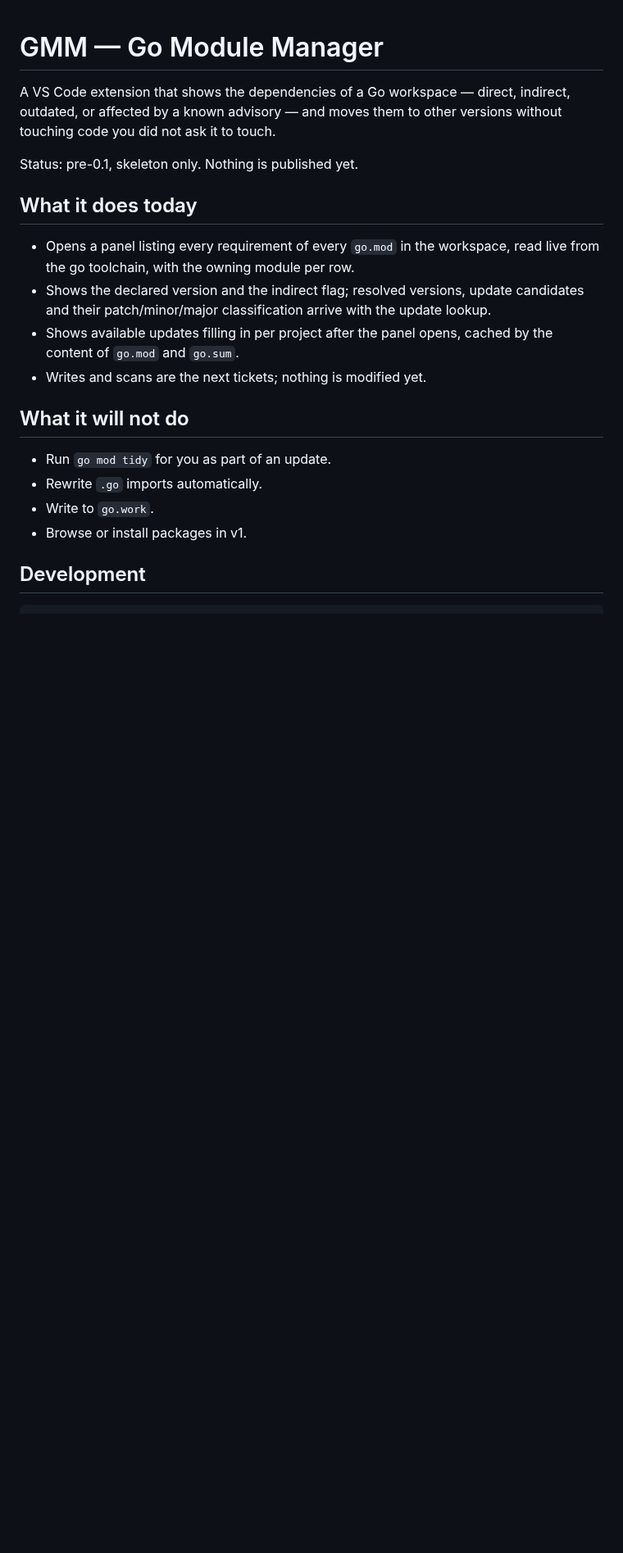
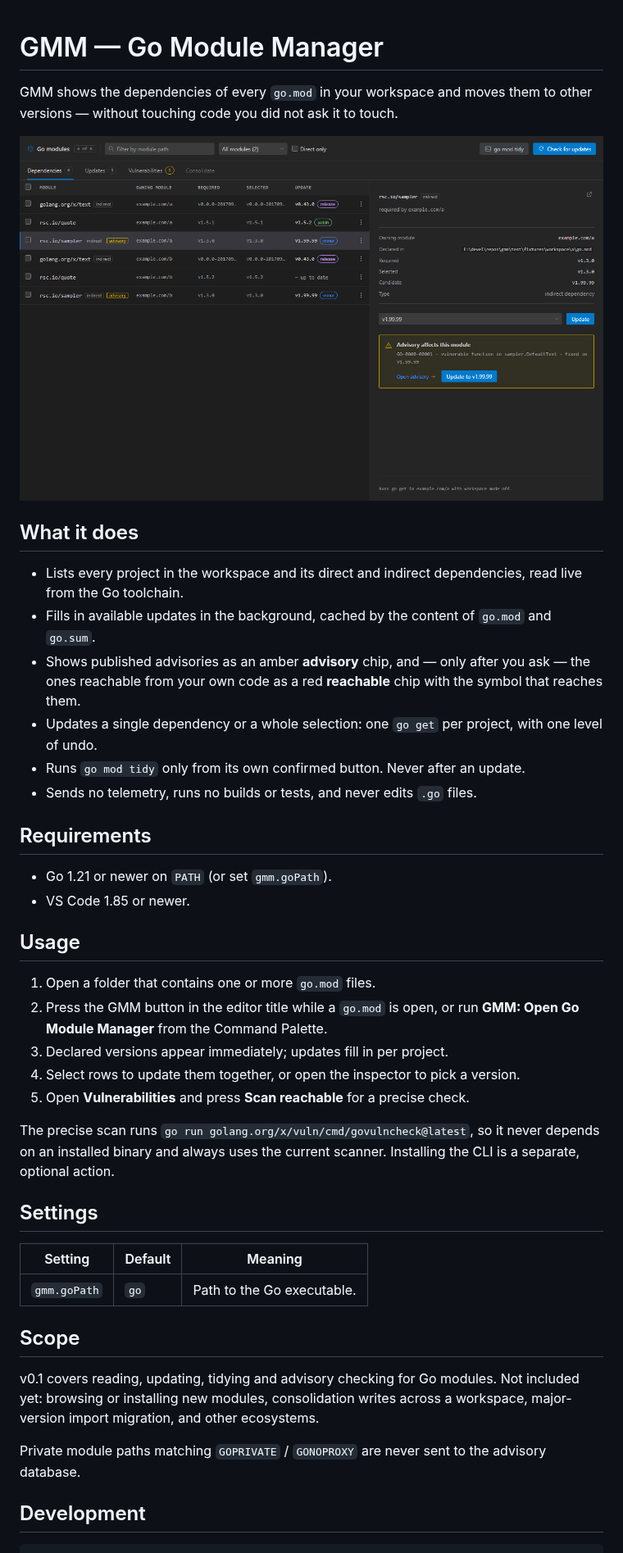
Before and after one commit to mihaimyh/go-module-manager, a Markdown page: README.md, the part around one of its changes. Shown at 82% size. GitHub-like rendering; pictures changed too: assets/panel.png (added); blank space fills up the shorter version.

Commit message:
Prepare 0.1 for publishing
Adds the Marketplace icon, a README with the panel screenshot, a changelog,
and the repository/homepage/bugs metadata. Closes the two parent specs: every
execution-layer and advisory-layer ticket is implemented.

```diff
--- a/README.md
+++ b/README.md
@@ -1,22 +1,44 @@
 # GMM — Go Module Manager
 
-A VS Code extension that shows the dependencies of a Go workspace — direct, indirect, outdated, or affected by a known advisory — and moves them to other versions without touching code you did not ask it to touch.
+GMM shows the dependencies of every `go.mod` in your workspace and moves them to other versions — without touching code you did not ask it to touch.
 
-Status: pre-0.1, skeleton only. Nothing is published yet.
+![The GMM panel](assets/panel.png)
 
-## What it does today
+## What it does
 
-- Opens a panel listing every requirement of every `go.mod` in the workspace, read live from the go toolchain, with the owning module per row.
-- Shows the declared version and the indirect flag; resolved versions, update candidates and their patch/minor/major classification arrive with the update lookup.
-- Shows available updates filling in per project after the panel opens, cached by the content of `go.mod` and `go.sum`.
-- Writes and scans are the next tickets; nothing is modified yet.
+- Lists every project in the workspace and its direct and indirect dependencies, read live from the Go toolchain.
+- Fills in available updates in the background, cached by the content of `go.mod` and `go.sum`.
+- Shows published advisories as an amber **advisory** chip, and — only after you ask — the ones reachable from your own code as a red **reachable** chip with the symbol that reaches them.
+- Updates a single dependency or a whole selection: one `go get` per project, with one level of undo.
+- Runs `go mod tidy` only from its own confirmed button. Never after an update.
+- Sends no telemetry, runs no builds or tests, and never edits `.go` files.
 
-## What it will not do
+## Requirements
 
-- Run `go mod tidy` for you as part of an update.
-- Rewrite `.go` imports automatically.
-- Write to `go.work`.
-- Browse or install packages in v1.
+- Go 1.21 or newer on `PATH` (or set `gmm.goPath`).
+- VS Code 1.85 or newer.
+
+## Usage
+
+1. Open a folder that contains one or more `go.mod` files.
+2. Press the GMM button in the editor title while a `go.mod` is open, or run **GMM: Open Go Module Manager** from the Command Palette.
+3. Declared versions appear immediately; updates fill in per project.
+4. Select rows to update them together, or open the inspector to pick a version.
+5. Open **Vulnerabilities** and press **Scan reachable** for a precise check.
+
+The precise scan runs `go run golang.org/x/vuln/cmd/govulncheck@latest`, so it never depends on an installed binary and always uses the current scanner. Installing the CLI is a separate, optional action.
+
+## Settings
+
+| Setting | Default | Meaning |
+| --- | --- | --- |
+| `gmm.goPath` | `go` | Path to the Go executable. |
+
+## Scope
+
+v0.1 covers reading, updating, tidying and advisory checking for Go modules. Not included yet: browsing or installing new modules, consolidation writes across a workspace, major-version import migration, and other ecosystems.
+
+Private module paths matching `GOPRIVATE` / `GONOPROXY` are never sent to the advisory database.
 
 ## Development
 
```
Also changed, not shown: other parts of README.md (+2 -2 lines), CHANGELOG.md (added, +20 -0 lines), docs/design.md (+1 -1 lines), assets/icon.png (added), 1 other file.
